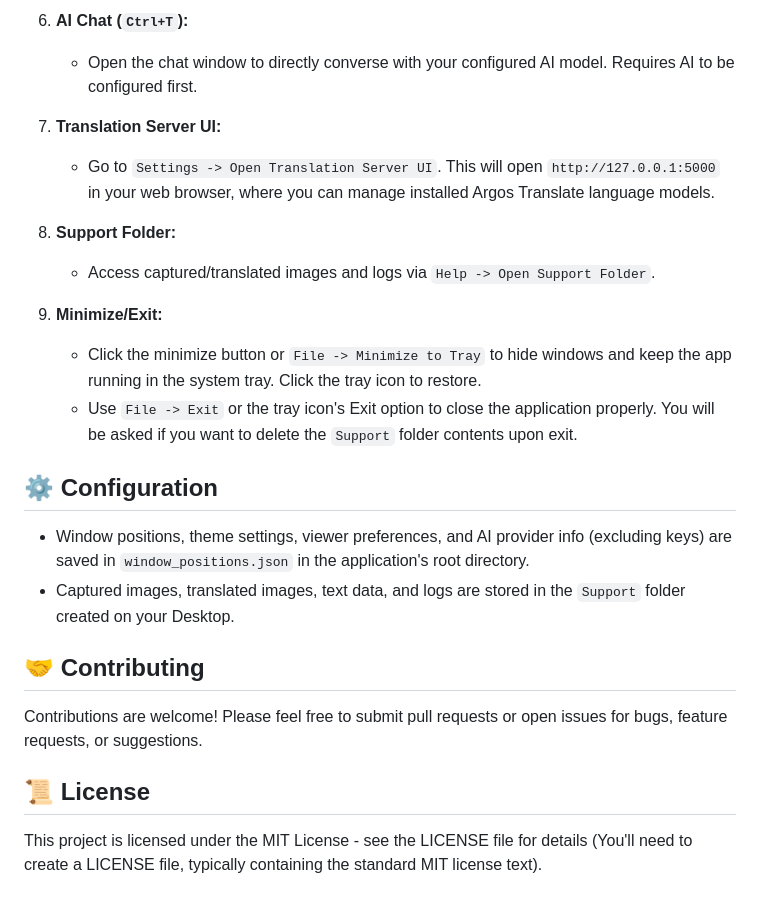
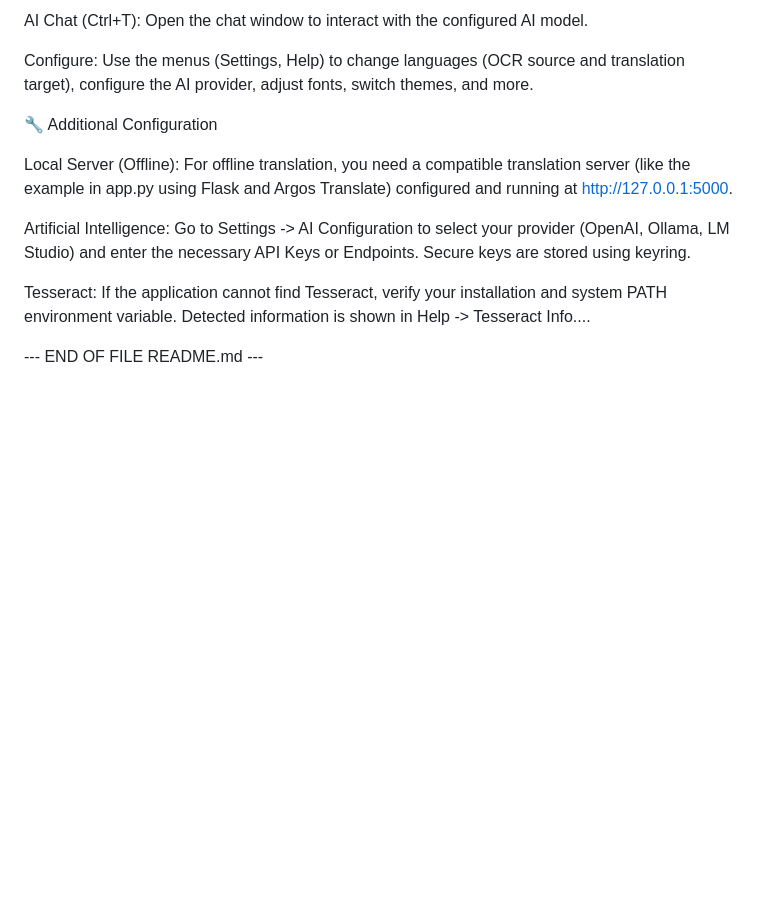
Before and after one commit to AmusinglySimple/Overlay-Translate-Lite, a Markdown page: README.md, the part around the change printed below. Drawn GitHub-style; blank space fills up the shorter version.

```diff
--- a/README.md
+++ b/README.md
@@ -124,26 +97,14 @@ overlay-translate/
 
-6.  **AI Chat (`Ctrl+T`):**
-    *   Open the chat window to directly converse with your configured AI model. Requires AI to be configured first.
+AI Chat (Ctrl+T): Open the chat window to interact with the configured AI model.
 
-7.  **Translation Server UI:**
-    *   Go to `Settings -> Open Translation Server UI`. This will open `http://127.0.0.1:5000` in your web browser, where you can manage installed Argos Translate language models.
+Configure: Use the menus (Settings, Help) to change languages (OCR source and translation target), configure the AI provider, adjust fonts, switch themes, and more.
 
-8.  **Support Folder:**
-    *   Access captured/translated images and logs via `Help -> Open Support Folder`.
+🔧 Additional Configuration
 
-9.  **Minimize/Exit:**
-    *   Click the minimize button or `File -> Minimize to Tray` to hide windows and keep the app running in the system tray. Click the tray icon to restore.
-    *   Use `File -> Exit` or the tray icon's Exit option to close the application properly. You will be asked if you want to delete the `Support` folder contents upon exit.
+Local Server (Offline): For offline translation, you need a compatible translation server (like the example in app.py using Flask and Argos Translate) configured and running at http://127.0.0.1:5000.
 
-## ⚙️ Configuration
+Artificial Intelligence: Go to Settings -> AI Configuration to select your provider (OpenAI, Ollama, LM Studio) and enter the necessary API Keys or Endpoints. Secure keys are stored using keyring.
 
-*   Window positions, theme settings, viewer preferences, and AI provider info (excluding keys) are saved in `window_positions.json` in the application's root directory.
-*   Captured images, translated images, text data, and logs are stored in the `Support` folder created on your Desktop.
+Tesseract: If the application cannot find Tesseract, verify your installation and system PATH environment variable. Detected information is shown in Help -> Tesseract Info....
 
-## 🤝 Contributing
-
-Contributions are welcome! Please feel free to submit pull requests or open issues for bugs, feature requests, or suggestions.
-
-## 📜 License
-
-This project is licensed under the MIT License - see the LICENSE file for details (You'll need to create a LICENSE file, typically containing the standard MIT license text).
+--- END OF FILE README.md ---
```
Also changed, not shown: other parts of README.md (+75 -102 lines).
